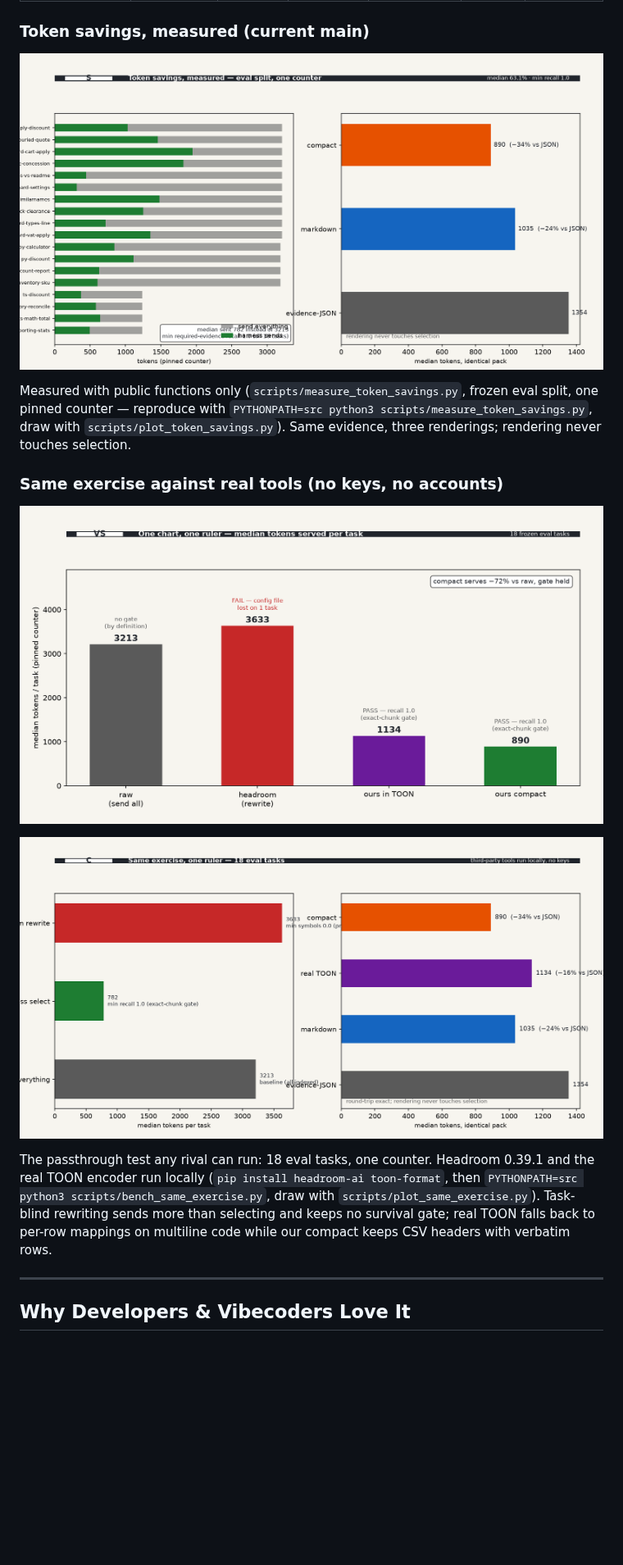
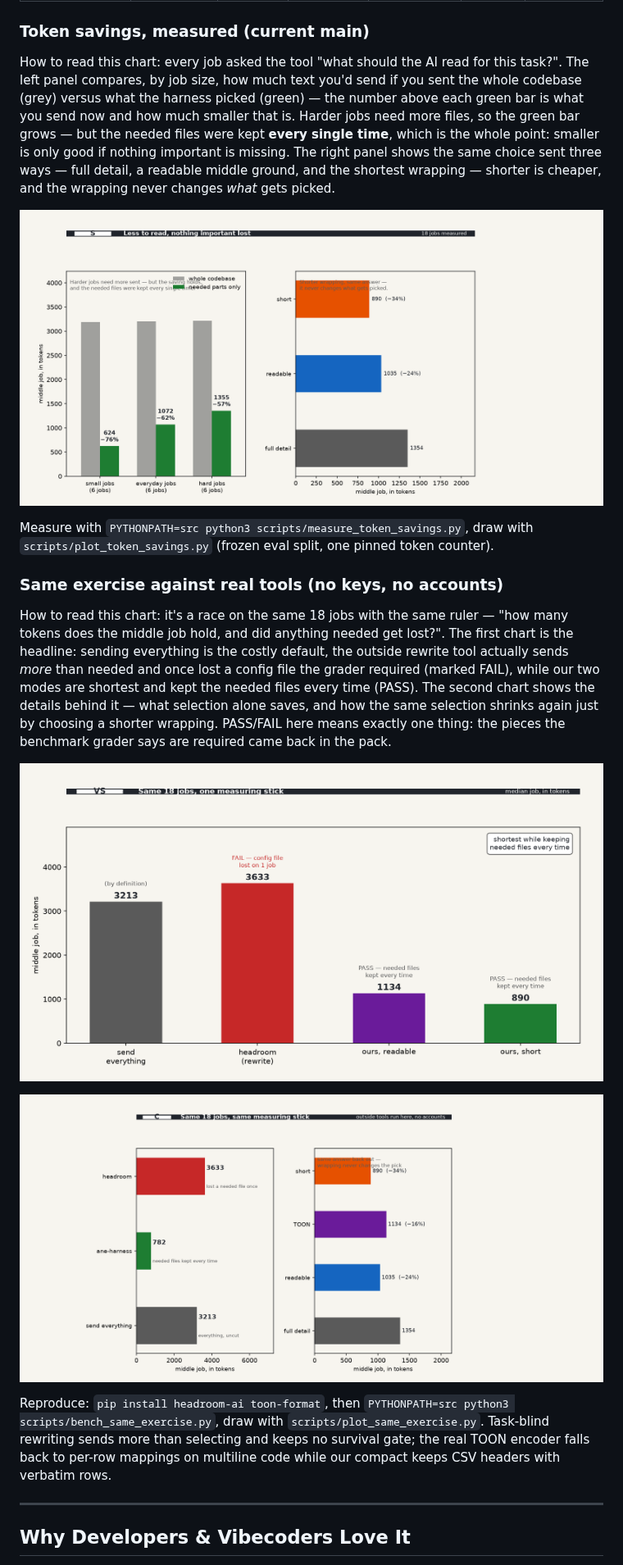
Before and after one commit to ericlam2k/ane-context-harness, a Markdown page: README.md, the part around the change. Shown at 82% size. GitHub-like rendering; pictures changed too: docs/head-to-head.png, docs/same-exercise-comparison.png, docs/token-savings.png; blank space fills up the shorter version.

Commit message:
plain-english benchmark charts: per-job-size savings, de-jargoned labels, README reading guides

```diff
--- a/README.md
+++ b/README.md
@@ -55,17 +55,21 @@ Evaluated across **30 benchmark tasks** (10 small, 10 typical, 10 difficult) acr
 
 ### Token savings, measured (current main)
 
-![Per-task baseline vs sent tokens with min recall 1.0, plus identical-pack format medians (JSON / markdown / compact)](docs/token-savings.png)
+How to read this chart: every job asked the tool "what should the AI read for this task?". The left panel compares, by job size, how much text you'd send if you sent the whole codebase (grey) versus what the harness picked (green) — the number above each green bar is what you send now and how much smaller that is. Harder jobs need more files, so the green bar grows — but the needed files were kept **every single time**, which is the whole point: smaller is only good if nothing important is missing. The right panel shows the same choice sent three ways — full detail, a readable middle ground, and the shortest wrapping — shorter is cheaper, and the wrapping never changes *what* gets picked.
 
-Measured with public functions only (`scripts/measure_token_savings.py`, frozen eval split, one pinned counter — reproduce with `PYTHONPATH=src python3 scripts/measure_token_savings.py`, draw with `scripts/plot_token_savings.py`). Same evidence, three renderings; rendering never touches selection.
+![Less to read by job size, plus three wrappings of the same answer](docs/token-savings.png)
+
+Measure with `PYTHONPATH=src python3 scripts/measure_token_savings.py`, draw with `scripts/plot_token_savings.py` (frozen eval split, one pinned token counter).
 
 ### Same exercise against real tools (no keys, no accounts)
 
-![One chart, one ruler: median tokens served per task for raw baseline, headroom rewrite, ours in TOON, ours compact — each with its evidence-survival gate](docs/head-to-head.png)
+How to read this chart: it's a race on the same 18 jobs with the same ruler — "how many tokens does the middle job hold, and did anything needed get lost?". The first chart is the headline: sending everything is the costly default, the outside rewrite tool actually sends *more* than needed and once lost a config file the grader required (marked FAIL), while our two modes are shortest and kept the needed files every time (PASS). The second chart shows the details behind it — what selection alone saves, and how the same selection shrinks again just by choosing a shorter wrapping. PASS/FAIL here means exactly one thing: the pieces the benchmark grader says are required came back in the pack.
 
-![Selection medians and identical-pack format medians: harness select vs headroom rewrite vs evidence-JSON / markdown / real TOON / compact](docs/same-exercise-comparison.png)
+![Same 18 jobs: send-everything vs an outside rewrite tool vs ours](docs/head-to-head.png)
 
-The passthrough test any rival can run: 18 eval tasks, one counter. Headroom 0.39.1 and the real TOON encoder run locally (`pip install headroom-ai toon-format`, then `PYTHONPATH=src python3 scripts/bench_same_exercise.py`, draw with `scripts/plot_same_exercise.py`). Task-blind rewriting sends more than selecting and keeps no survival gate; real TOON falls back to per-row mappings on multiline code while our compact keeps CSV headers with verbatim rows.
+![Selection medians and the same pack in four wrappings, with per-job examples](docs/same-exercise-comparison.png)
+
+Reproduce: `pip install headroom-ai toon-format`, then `PYTHONPATH=src python3 scripts/bench_same_exercise.py`, draw with `scripts/plot_same_exercise.py`. Task-blind rewriting sends more than selecting and keeps no survival gate; the real TOON encoder falls back to per-row mappings on multiline code while our compact keeps CSV headers with verbatim rows.
 
 ---
 
```
Also changed, not shown: 3 other files.
